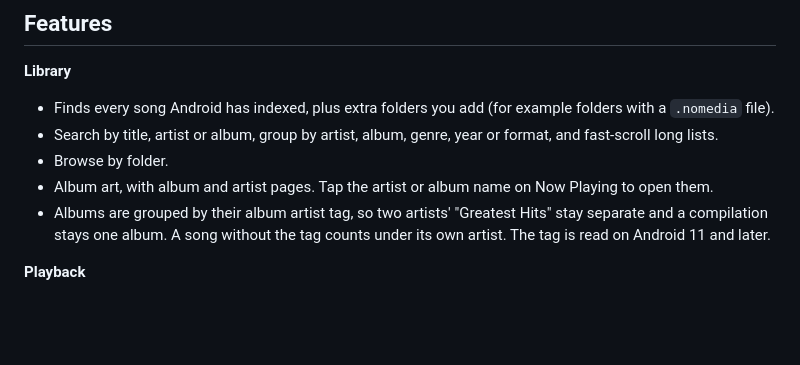
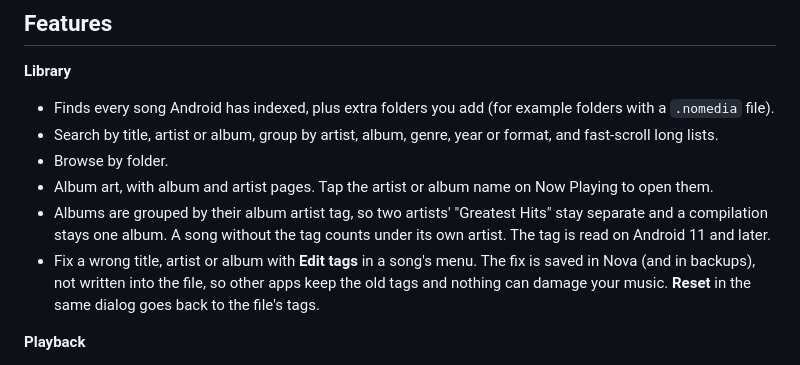
Before and after one commit to HarshaanNiles010/nova_player, a Markdown page: README.md, the part around the change. GitHub-like rendering; blank space fills up the shorter version.

Commit message:
Document the tag editor
Co-Authored-By: Claude Opus 5.5 <noreply@anthropic.com>

```diff
--- a/README.md
+++ b/README.md
@@ -12,6 +12,7 @@ This is a vibe coded app made for myself. If you want to use the code to make yo
 - Browse by folder.
 - Album art, with album and artist pages. Tap the artist or album name on Now Playing to open them.
 - Albums are grouped by their album artist tag, so two artists' "Greatest Hits" stay separate and a compilation stays one album. A song without the tag counts under its own artist. The tag is read on Android 11 and later.
+- Fix a wrong title, artist or album with **Edit tags** in a song's menu. The fix is saved in Nova (and in backups), not written into the file, so other apps keep the old tags and nothing can damage your music. **Reset** in the same dialog goes back to the file's tags.
 
 **Playback**
 - Background playback with a media notification and lock-screen controls.
```
